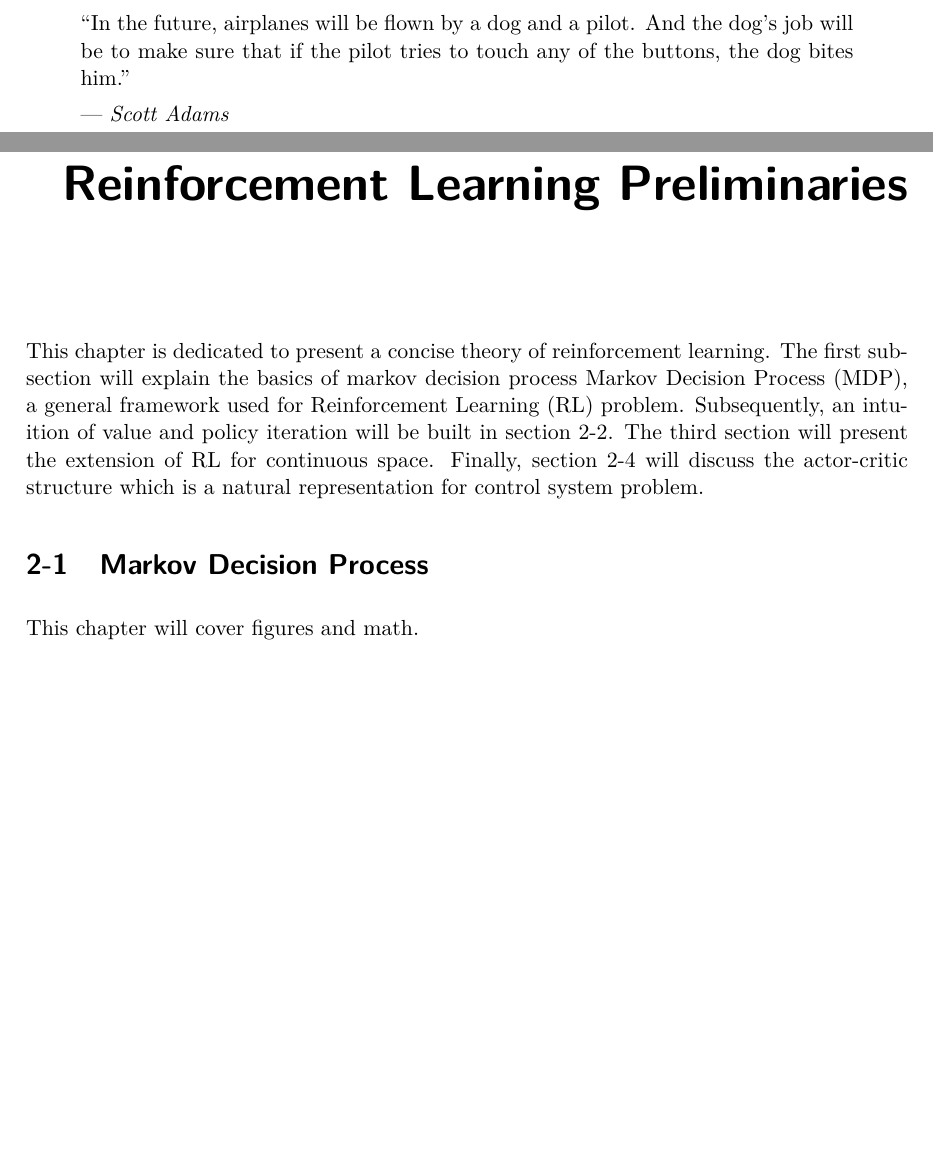
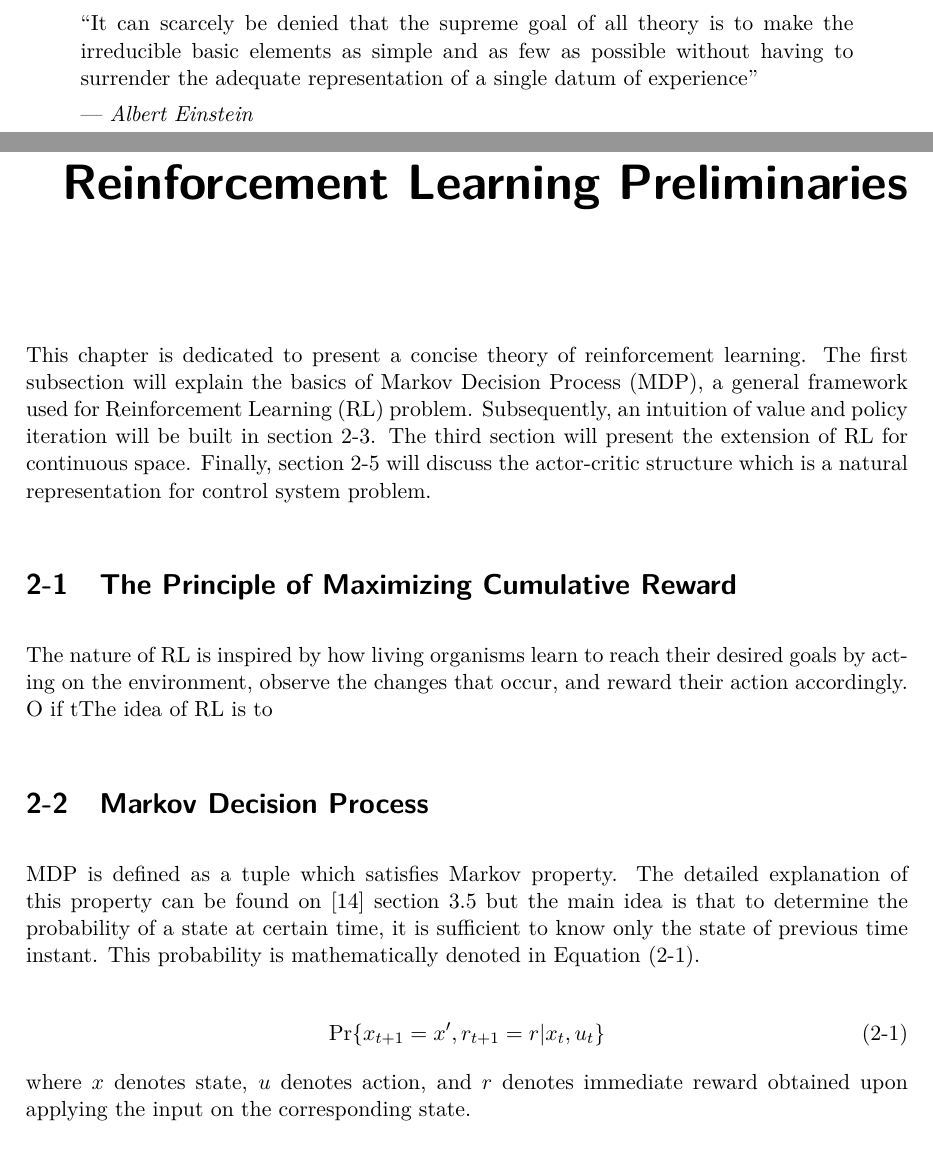
Before and after one commit to yangwangaaa/Thesis-LiteratureStudy, a LaTeX thesis (mscLiterature.tex, which reads dedication.tex, rl_prelim.tex): two parts of pages 17 and 23 of 38, joined at a grey line, cut at the place of the change, the shorter picture padded with empty space. Compiled offline with pdfLaTeX.

Commit message:
add RL preliminary: mdp

```diff
--- a/dedication.tex
+++ b/dedication.tex
@@ -4,12 +4,12 @@
 \thispagestyle{empty}
 \vspace*{\stretch{1}}
 
-% Put your own motto here, or dedicate your work to your Mom or whatever...
 \begin{quote}
-\noindent``In the future, airplanes will be flown by a dog and a pilot. And the dog's job will be to make sure that if the pilot tries to touch any of the buttons, the dog bites him.''
+\noindent``It can scarcely be denied that the supreme goal of all theory is to make the irreducible basic elements as simple and as few as possible without having to surrender the adequate representation of a single datum of experience''
 
---- \emph{Scott Adams}
+--- \emph{Albert Einstein}
 \end{quote}
+
 
 \vspace{\stretch{3}}
 \clearemptydoublepage
--- a/rl_prelim.tex
+++ b/rl_prelim.tex
@@ -1,8 +1,17 @@
 \chapter{Reinforcement Learning Preliminaries}
-This chapter is dedicated to present a concise theory of reinforcement learning. The first subsection will explain the basics of markov decision process \ac{MDP}, a general framework used for \ac{RL} problem. Subsequently, an intuition of value and policy iteration will be built in section \ref{sec:value_iter}. The third section will present the extension of  \ac{RL} for continuous space. Finally, section \ref{sec:actor} will discuss the actor-critic structure which is a natural representation for control system problem.
+This chapter is dedicated to present a concise theory of reinforcement learning. The first subsection will explain the basics of \ac{MDP}, a general framework used for \ac{RL} problem. Subsequently, an intuition of value and policy iteration will be built in section \ref{sec:value_iter}. The third section will present the extension of  \ac{RL} for continuous space. Finally, section \ref{sec:actor} will discuss the actor-critic structure which is a natural representation for control system problem.
+
+\section{The Principle of Maximizing Cumulative Reward}
+The nature of \ac{RL} is inspired by how living organisms learn to reach their desired goals by acting on the environment, observe the changes that occur, and reward their action accordingly. O if tThe idea of \ac{RL} is to
 
 \section{Markov Decision Process}
-This chapter will cover figures and math.
+\ac{MDP} is defined as a tuple which satisfies Markov property. The detailed explanation of this property can be found on \cite{sutton1998reinforcement} section 3.5 but the main idea is that to determine the probability of a state at certain time, it is sufficient to know only the state of previous time instant. This probability is mathematically denoted in Equation \eqref{eq:markov}.
+
+\begin{equation}
+	\text{Pr}\{x_{t+1} = x', r_{t+1} = r| x_t, u_t \}
+	\label{eq:markov}
+\end{equation}
+where $x$ denotes state, $u$ denotes action, and $r$ denotes immediate reward obtained upon applying the input on the corresponding state.
 
 \section{Value and Policy Iteration} \label{sec:value_iter}
 
```
Also changed, not shown: MyBib.bib (+19 -0 lines), introduction.tex (+3 -3 lines), preface.tex (+0 -4 lines), conclusion.tex (line endings or trailing spaces), mscLiterature.bbl, mscLiterature.pdf, 14 other files.
